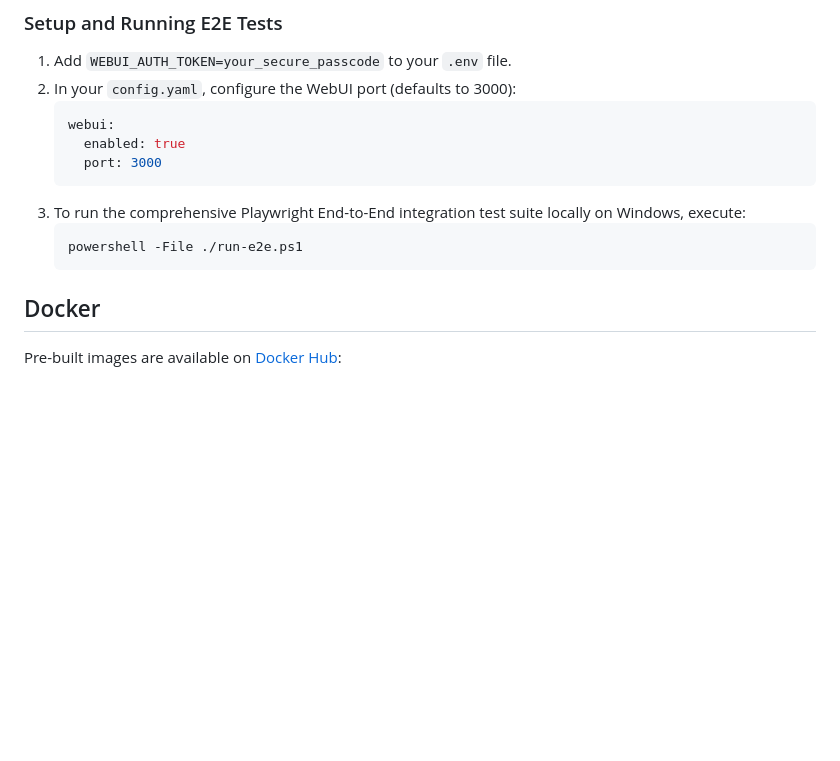
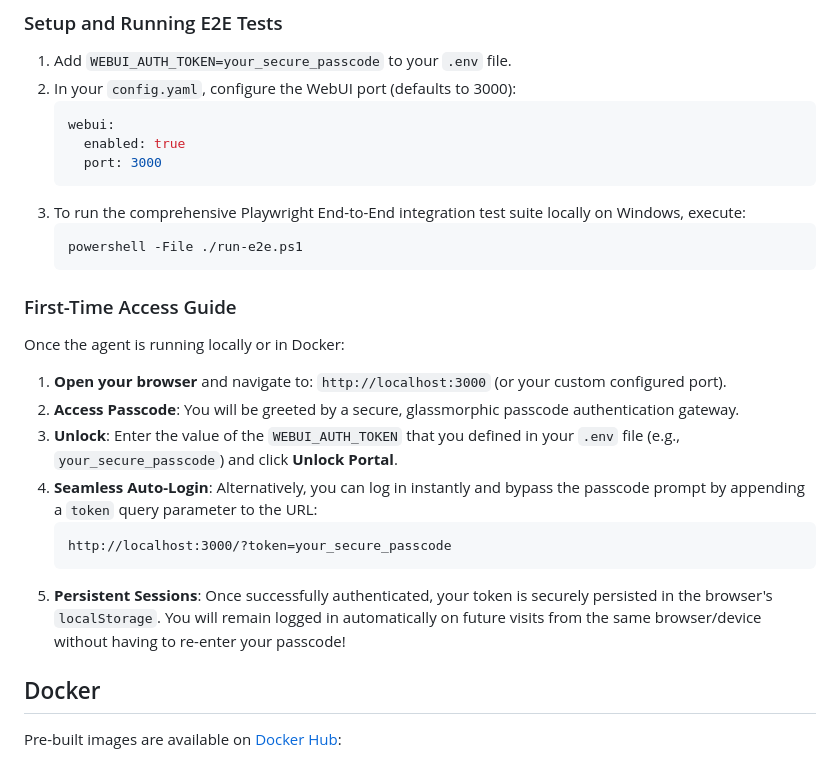
Before and after one commit to pdoteter/obsidian-ai-agent, a Markdown page: README.md, the part around the change. Rendered like a GitHub page; blank space fills up the shorter version.

Commit message:
docs: Document first-time access instructions for the WebUI

````diff
--- a/README.md
+++ b/README.md
@@ -81,6 +81,17 @@ The Obsidian AI Agent includes a secure, beautiful, real-time companion WebUI we
    ```powershell
    powershell -File ./run-e2e.ps1
    ```
+
+### First-Time Access Guide
+Once the agent is running locally or in Docker:
+1. **Open your browser** and navigate to: `http://localhost:3000` (or your custom configured port).
+2. **Access Passcode**: You will be greeted by a secure, glassmorphic passcode authentication gateway.
+3. **Unlock**: Enter the value of the `WEBUI_AUTH_TOKEN` that you defined in your `.env` file (e.g., `your_secure_passcode`) and click **Unlock Portal**.
+4. **Seamless Auto-Login**: Alternatively, you can log in instantly and bypass the passcode prompt by appending a `token` query parameter to the URL:
+   ```
+   http://localhost:3000/?token=your_secure_passcode
+   ```
+5. **Persistent Sessions**: Once successfully authenticated, your token is securely persisted in the browser's `localStorage`. You will remain logged in automatically on future visits from the same browser/device without having to re-enter your passcode!
 
 ## Docker
 
````
